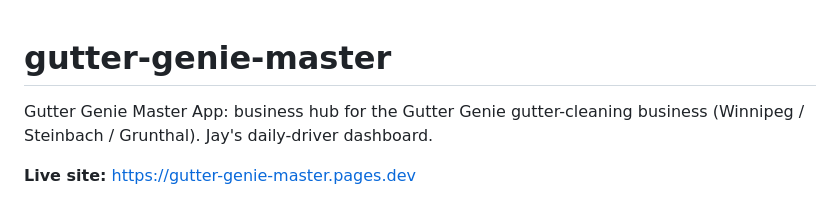
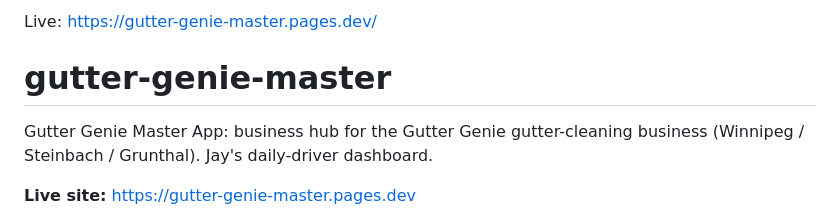
Before and after one commit to jaykk99/gutter-genie-master, a Markdown page: README.md, the part around the change. Rendered like a GitHub page.

Commit message:
README: own live URL at top, dead links removed (#2)
Co-authored-by: jaykk99 <jaykk99@users.noreply.github.com>

```diff
--- a/README.md
+++ b/README.md
@@ -1,3 +1,5 @@
+Live: https://gutter-genie-master.pages.dev/
+
 # gutter-genie-master
 
 Gutter Genie Master App: business hub for the Gutter Genie gutter-cleaning
```
